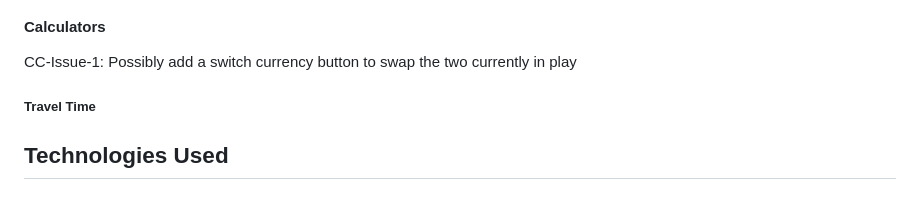
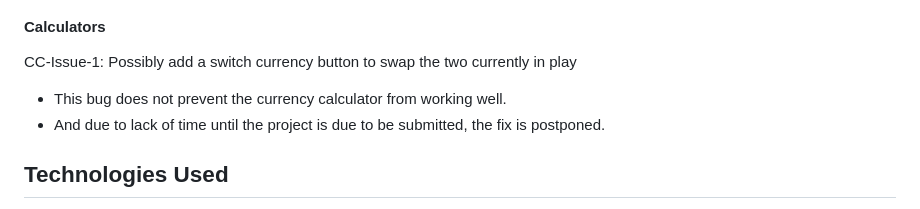
Before and after one commit to Lorenz-127/THE-CONVERSIONATOR, a Markdown page: README.md, the part around the change. Rendered like a GitHub page.

Commit message:
docs(readme): Add unfixed bugs

```diff
--- a/README.md
+++ b/README.md
@@ -374,7 +374,8 @@ Therefore, an additional action such as pressing the enter key or clicking a cal
 
 CC-Issue-1: Possibly add a switch currency button to swap the two currently in play
 
-##### Travel Time
+  - This bug does not prevent the currency calculator from working well.
+  - And due to lack of time until the project is due to be submitted, the fix is postponed.
 
 ## Technologies Used
 
```
